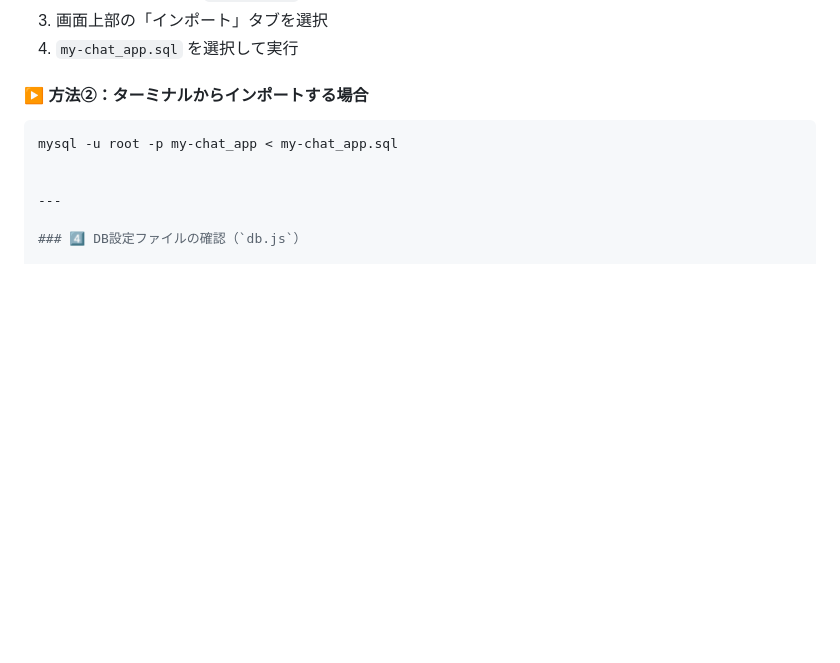
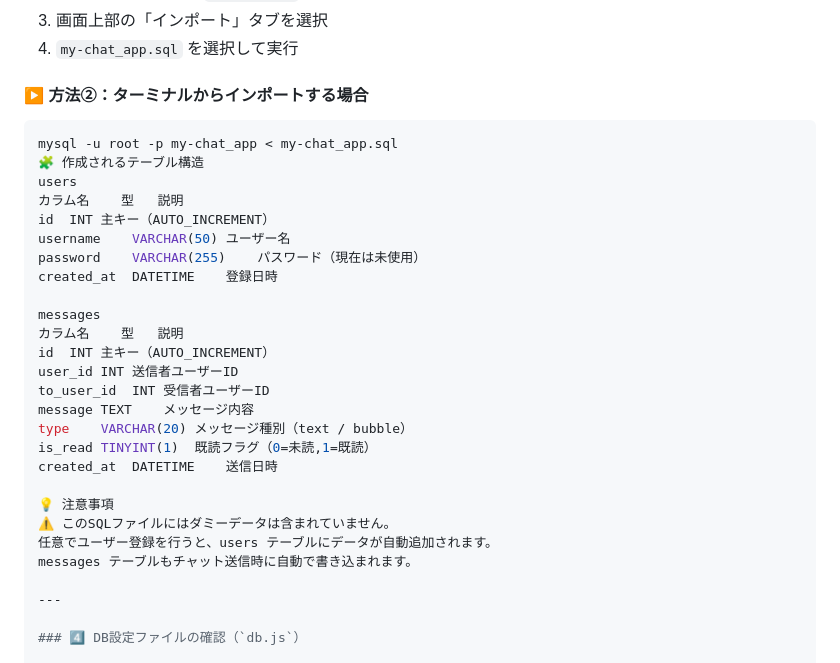
Before and after one commit to AtsushiFukuhara-PGM/my-chat_app, a Markdown page: README.md, the part around the change. Drawn GitHub-style; blank space fills up the shorter version.

````diff
--- a/README.md
+++ b/README.md
@@ -108,7 +108,28 @@ npm install express socket.io mysql2
 #### ▶ 方法②：ターミナルからインポートする場合
 ```bash
 mysql -u root -p my-chat_app < my-chat_app.sql
+🧩 作成されるテーブル構造
+users
+カラム名	型	説明
+id	INT	主キー（AUTO_INCREMENT）
+username	VARCHAR(50)	ユーザー名
+password	VARCHAR(255)	パスワード（現在は未使用）
+created_at	DATETIME	登録日時
 
+messages
+カラム名	型	説明
+id	INT	主キー（AUTO_INCREMENT）
+user_id	INT	送信者ユーザーID
+to_user_id	INT	受信者ユーザーID
+message	TEXT	メッセージ内容
+type	VARCHAR(20)	メッセージ種別（text / bubble）
+is_read	TINYINT(1)	既読フラグ（0=未読,1=既読）
+created_at	DATETIME	送信日時
+
+💡 注意事項
+⚠️ このSQLファイルにはダミーデータは含まれていません。
+任意でユーザー登録を行うと、users テーブルにデータが自動追加されます。
+messages テーブルもチャット送信時に自動で書き込まれます。
 
 ---
 
````
